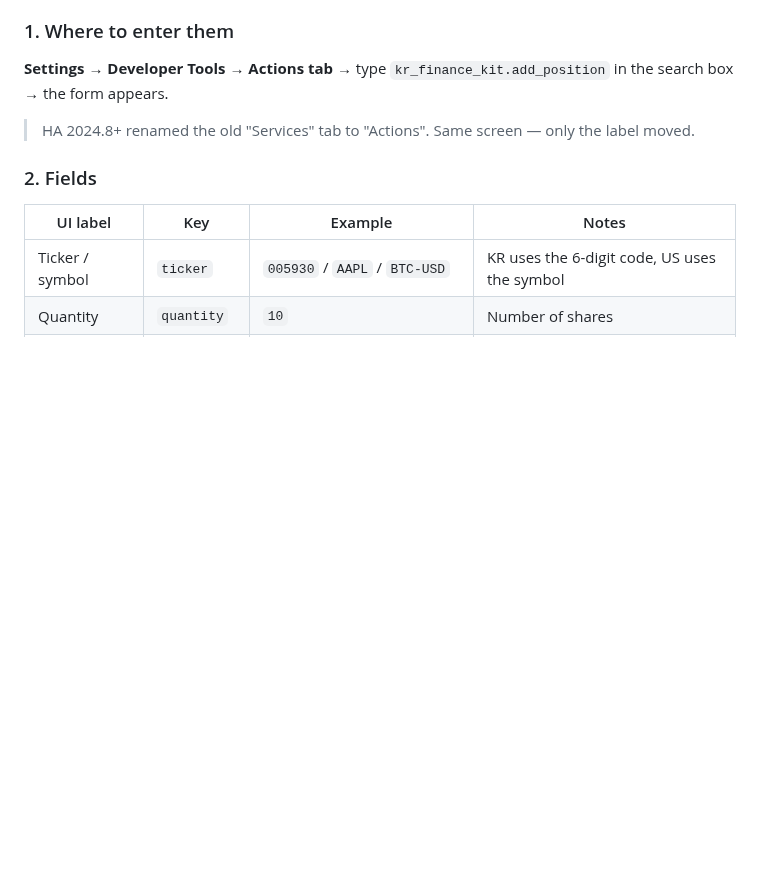
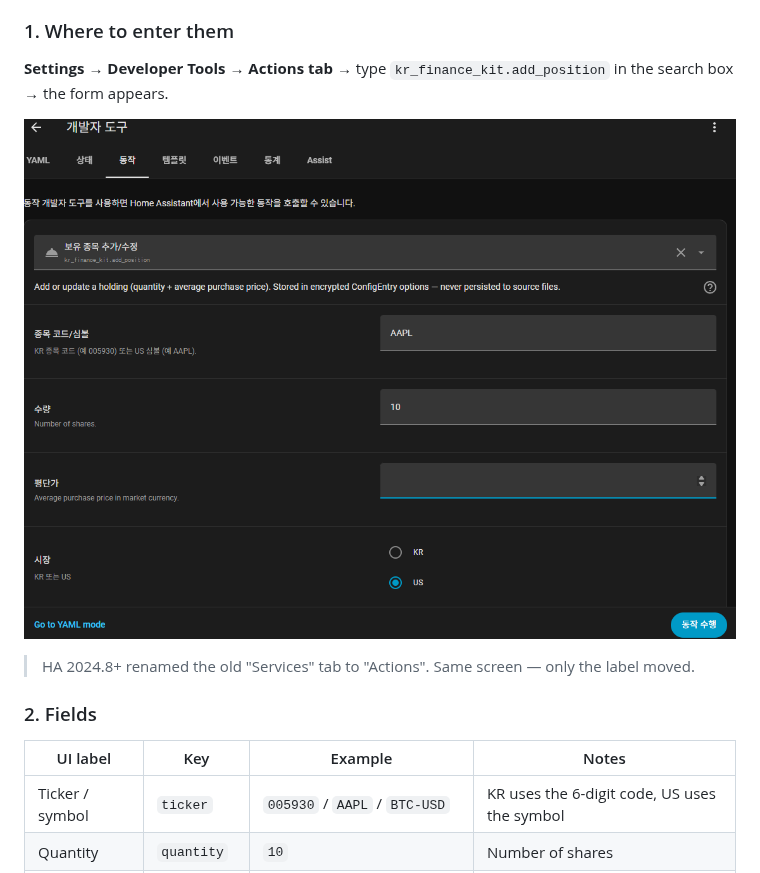
Before and after one commit to redchupa/kr_finance_kit, a Markdown page: README.en.md, the part around one of its changes. Drawn GitHub-style; pictures changed too: docs/screenshots/add_position.png (added); blank space fills up the shorter version.

```diff
--- a/README.en.md
+++ b/README.en.md
@@ -111,6 +111,8 @@ Holdings (quantity + average cost) are entered as a **service call**, not on the
 
 **Settings → Developer Tools → Actions tab** → type `kr_finance_kit.add_position` in the search box → the form appears.
 
+![Add position dialog](docs/screenshots/add_position.png)
+
 > HA 2024.8+ renamed the old "Services" tab to "Actions". Same screen — only the label moved.
 
 ### 2. Fields
```
Also changed, not shown: other parts of README.en.md (+30 -0 lines), README.md (+32 -0 lines), 1 other file.
